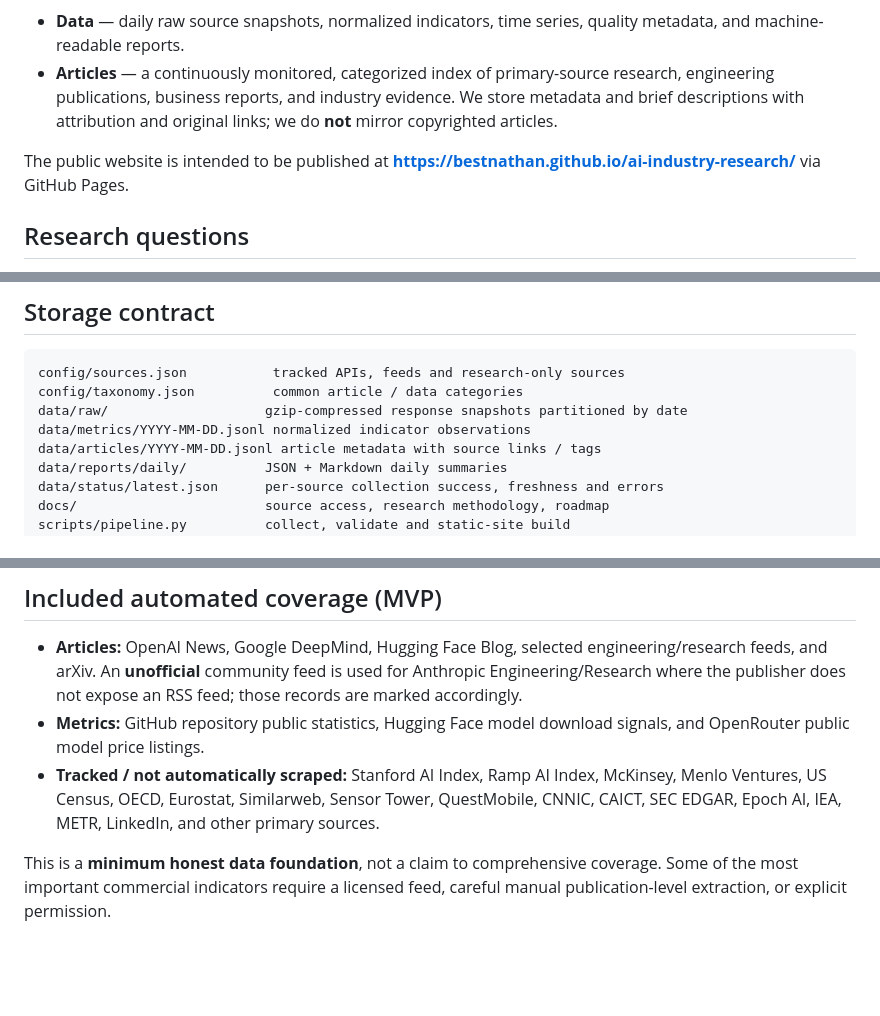
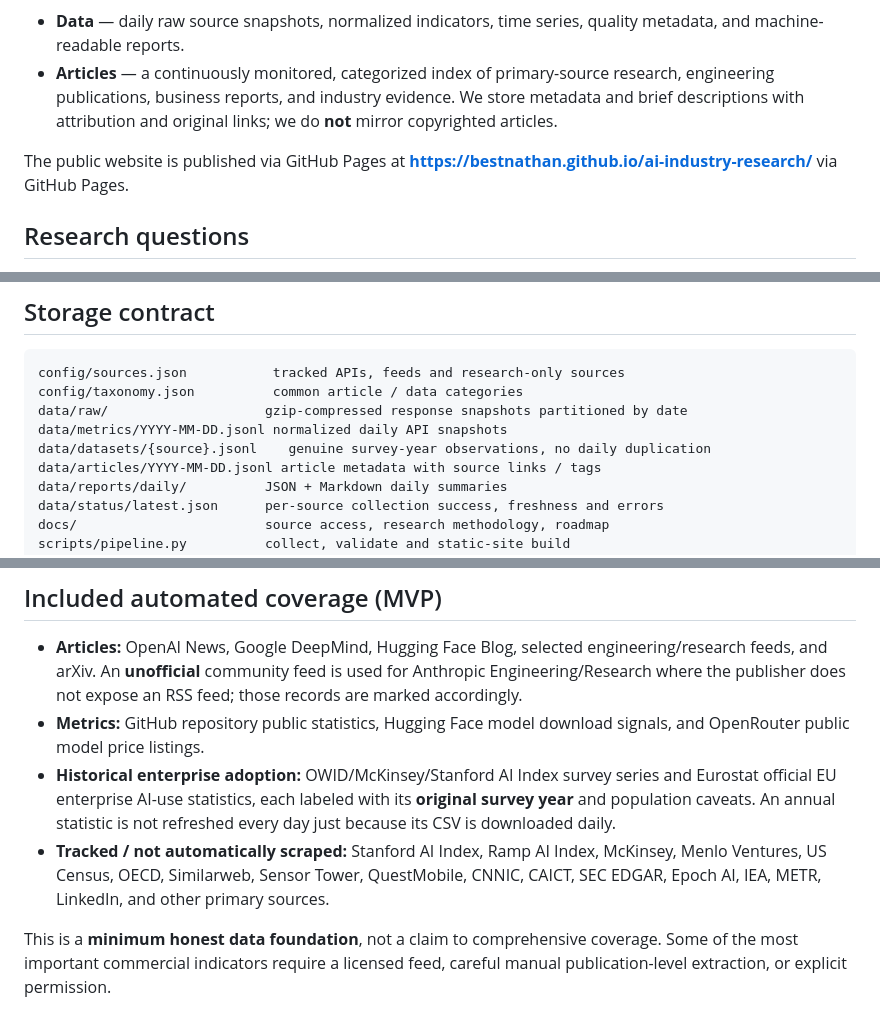
Before and after one commit to BestNathan/ai-industry-research, a Markdown page: README.md, 3 parts joined by grey strips. GitHub-like rendering; blank space fills up the shorter version.

Commit message:
docs/ci: describe economic data period and verify built Pages

```diff
--- a/README.md
+++ b/README.md
@@ -7,7 +7,7 @@ This repository has two equal products:
 - **Data** — daily raw source snapshots, normalized indicators, time series, quality metadata, and machine-readable reports.
 - **Articles** — a continuously monitored, categorized index of primary-source research, engineering publications, business reports, and industry evidence. We store metadata and brief descriptions with attribution and original links; we do **not** mirror copyrighted articles.
 
-The public website is intended to be published at **https://bestnathan.github.io/ai-industry-research/** via GitHub Pages.
+The public website is published via GitHub Pages at **https://bestnathan.github.io/ai-industry-research/** via GitHub Pages.
 
 ## Research questions
 
@@ -67,7 +67,8 @@ Official RSS / Atom         Public APIs                 Licensed/manual reports
 config/sources.json           tracked APIs, feeds and research-only sources
 config/taxonomy.json          common article / data categories
 data/raw/                    gzip-compressed response snapshots partitioned by date
-data/metrics/YYYY-MM-DD.jsonl normalized indicator observations
+data/metrics/YYYY-MM-DD.jsonl normalized daily API snapshots
+data/datasets/{source}.jsonl    genuine survey-year observations, no daily duplication
 data/articles/YYYY-MM-DD.jsonl article metadata with source links / tags
 data/reports/daily/          JSON + Markdown daily summaries
 data/status/latest.json      per-source collection success, freshness and errors
@@ -83,7 +84,8 @@ For observations, always preserve **source, entity, metric, observation time, va
 
 - **Articles:** OpenAI News, Google DeepMind, Hugging Face Blog, selected engineering/research feeds, and arXiv. An **unofficial** community feed is used for Anthropic Engineering/Research where the publisher does not expose an RSS feed; those records are marked accordingly.
 - **Metrics:** GitHub repository public statistics, Hugging Face model download signals, and OpenRouter public model price listings.
-- **Tracked / not automatically scraped:** Stanford AI Index, Ramp AI Index, McKinsey, Menlo Ventures, US Census, OECD, Eurostat, Similarweb, Sensor Tower, QuestMobile, CNNIC, CAICT, SEC EDGAR, Epoch AI, IEA, METR, LinkedIn, and other primary sources.
+- **Historical enterprise adoption:** OWID/McKinsey/Stanford AI Index survey series and Eurostat official EU enterprise AI-use statistics, each labeled with its **original survey year** and population caveats. An annual statistic is not refreshed every day just because its CSV is downloaded daily.
+- **Tracked / not automatically scraped:** Stanford AI Index, Ramp AI Index, McKinsey, Menlo Ventures, US Census, OECD, Similarweb, Sensor Tower, QuestMobile, CNNIC, CAICT, SEC EDGAR, Epoch AI, IEA, METR, LinkedIn, and other primary sources.
 
 This is a **minimum honest data foundation**, not a claim to comprehensive coverage. Some of the most important commercial indicators require a licensed feed, careful manual publication-level extraction, or explicit permission.
 
```
Also changed, not shown: other parts of README.md (+4 -0 lines).
